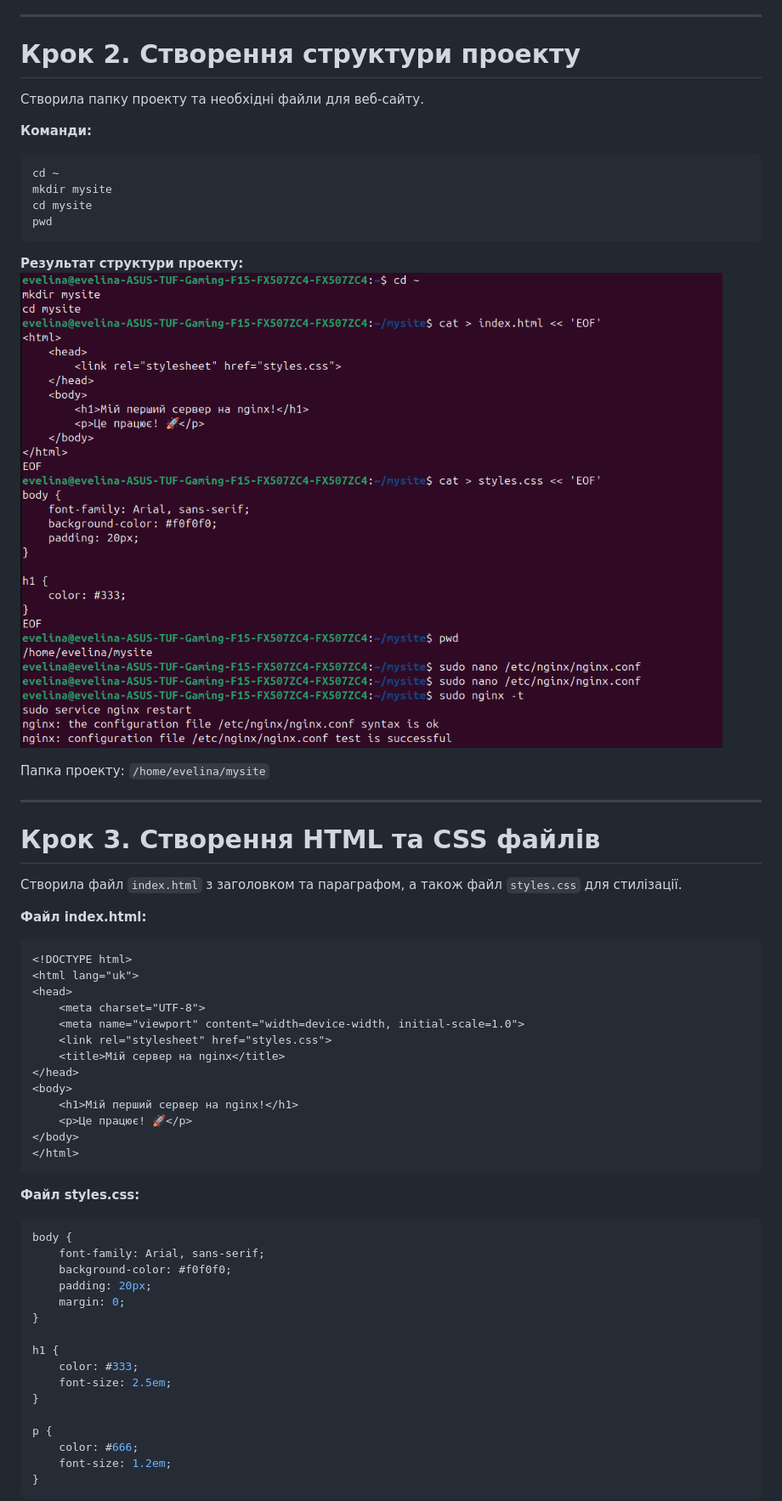
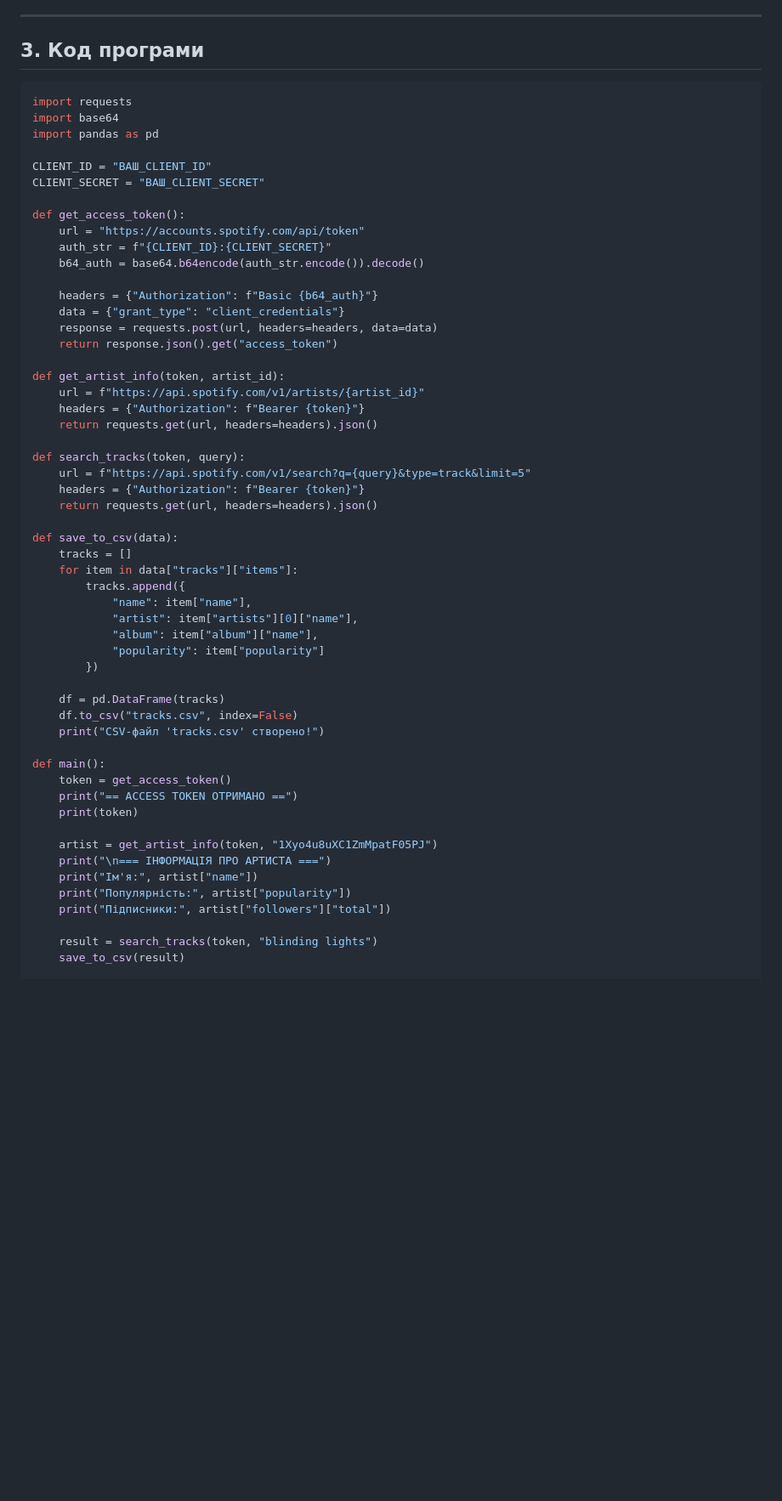
Before and after one commit to evlinges/-, a Markdown page: README.md, the part around one of its changes. Shown at 85% size. Drawn GitHub-style; blank space fills up the shorter version.

````diff
--- a/README.md
+++ b/README.md
@@ -41,63 +39,61 @@ nginx успішно встановлено та запущено на порт
 
 ---
 
-# Крок 2. Створення структури проекту
+## 3. Код програми
 
-Створила папку проекту та необхідні файли для веб-сайту.
+```python
+import requests
+import base64
+import pandas as pd
 
-**Команди:**
-```bash
-cd ~
-mkdir mysite
-cd mysite
-pwd
-```
+CLIENT_ID = "ВАШ_CLIENT_ID"
+CLIENT_SECRET = "ВАШ_CLIENT_SECRET"
 
-**Результат структури проекту:**
-![2](screenshots/2.png)
+def get_access_token():
+    url = "https://accounts.spotify.com/api/token"
+    auth_str = f"{CLIENT_ID}:{CLIENT_SECRET}"
+    b64_auth = base64.b64encode(auth_str.encode()).decode()
 
-Папка проекту: `/home/evelina/mysite`
+    headers = {"Authorization": f"Basic {b64_auth}"}
+    data = {"grant_type": "client_credentials"}
+    response = requests.post(url, headers=headers, data=data)
+    return response.json().get("access_token")
 
----
+def get_artist_info(token, artist_id):
+    url = f"https://api.spotify.com/v1/artists/{artist_id}"
+    headers = {"Authorization": f"Bearer {token}"}
+    return requests.get(url, headers=headers).json()
 
-# Крок 3. Створення HTML та CSS файлів
+def search_tracks(token, query):
+    url = f"https://api.spotify.com/v1/search?q={query}&type=track&limit=5"
+    headers = {"Authorization": f"Bearer {token}"}
+    return requests.get(url, headers=headers).json()
 
-Створила файл `index.html` з заголовком та параграфом, а також файл `styles.css` для стилізації.
+def save_to_csv(data):
+    tracks = []
+    for item in data["tracks"]["items"]:
+        tracks.append({
+            "name": item["name"],
+            "artist": item["artists"][0]["name"],
+            "album": item["album"]["name"],
+            "popularity": item["popularity"]
+        })
 
-**Файл index.html:**
-```html
-<!DOCTYPE html>
-<html lang="uk">
-<head>
-    <meta charset="UTF-8">
-    <meta name="viewport" content="width=device-width, initial-scale=1.0">
-    <link rel="stylesheet" href="styles.css">
-    <title>Мій сервер на nginx</title>
-</head>
-<body>
-    <h1>Мій перший сервер на nginx!</h1>
-    <p>Це працює! 🚀</p>
-</body>
-</html>
-```
+    df = pd.DataFrame(tracks)
+    df.to_csv("tracks.csv", index=False)
+    print("CSV-файл 'tracks.csv' створено!")
 
-**Файл styles.css:**
-```css
-body {
-    font-family: Arial, sans-serif;
-    background-color: #f0f0f0;
-    padding: 20px;
-    margin: 0;
-}
+def main():
+    token = get_access_token()
+    print("== ACCESS TOKEN ОТРИМАНО ==")
+    print(token)
 
-h1 {
-    color: #333;
-    font-size: 2.5em;
-}
+    artist = get_artist_info(token, "1Xyo4u8uXC1ZmMpatF05PJ")
+    print("\n=== ІНФОРМАЦІЯ ПРО АРТИСТА ===")
+    print("Ім'я:", artist["name"])
+    print("Популярність:", artist["popularity"])
+    print("Підписники:", artist["followers"]["total"])
 
-p {
-    color: #666;
-    font-size: 1.2em;
-}
-```
+    result = search_tracks(token, "blinding lights")
+    save_to_csv(result)
 
````
Also changed, not shown: other parts of README.md (+31 -231 lines).
